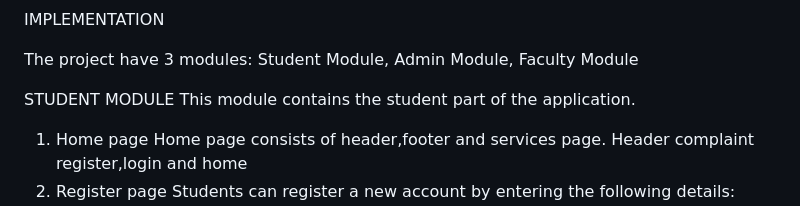
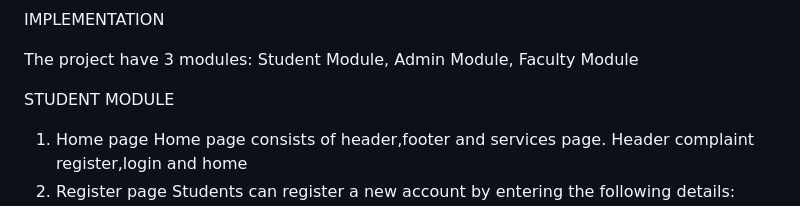
Before and after one commit to alanvantony/studentcomplaintbox, a Markdown page: README.md, the part around the change. Drawn GitHub-style.

```diff
--- a/README.md
+++ b/README.md
@@ -42,7 +42,7 @@ IMPLEMENTATION
 The project have 3 modules: Student Module, Admin Module, Faculty Module
 
 STUDENT MODULE
-This module contains the student part of the application.
+
   1. Home page
   Home page consists of header,footer and services page. Header complaint
   register,login and home
```
